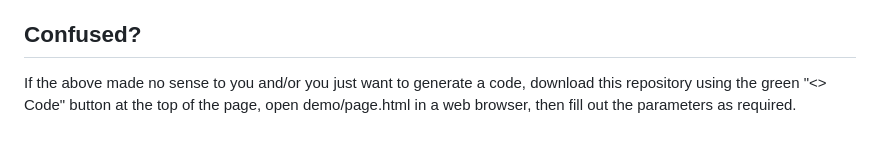
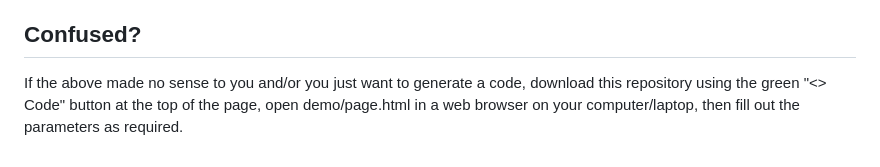
Before and after one commit to sapphire-bt/mcdonalds-uk-survey-codes, a Markdown page: README.md, the part around the change. Rendered like a GitHub page.

```diff
--- a/README.md
+++ b/README.md
@@ -97,4 +97,4 @@ Further discussion on Reverse Engineering Stack Exchange where this was original
 
 ## Confused?
 
-If the above made no sense to you and/or you just want to generate a code, download this repository using the green "<> Code" button at the top of the page, open demo/page.html in a web browser, then fill out the parameters as required.
+If the above made no sense to you and/or you just want to generate a code, download this repository using the green "<> Code" button at the top of the page, open demo/page.html in a web browser on your computer/laptop, then fill out the parameters as required.
```
